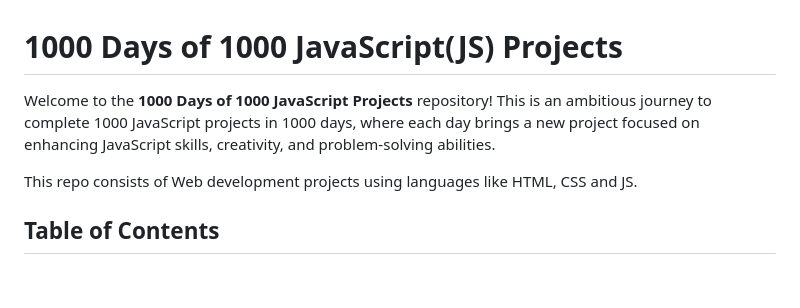
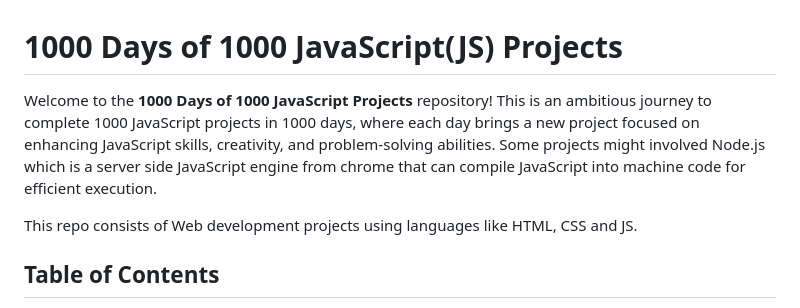
Before and after one commit to AngJianming/1000Days-1000Projects, a Markdown page: README.md, the part around the change. GitHub-like rendering; blank space fills up the shorter version.

```diff
--- a/README.md
+++ b/README.md
@@ -1,6 +1,6 @@
 # 1000 Days of 1000 JavaScript(JS) Projects
 
-Welcome to the **1000 Days of 1000 JavaScript Projects** repository! This is an ambitious journey to complete 1000 JavaScript projects in 1000 days, where each day brings a new project focused on enhancing JavaScript skills, creativity, and problem-solving abilities.<br>
+Welcome to the **1000 Days of 1000 JavaScript Projects** repository! This is an ambitious journey to complete 1000 JavaScript projects in 1000 days, where each day brings a new project focused on enhancing JavaScript skills, creativity, and problem-solving abilities. Some projects might involved Node.js which is a server side JavaScript engine from chrome that can compile JavaScript into machine code for efficient execution.<br>
 
 This repo consists of Web development projects using languages like HTML, CSS and JS.
 
```
